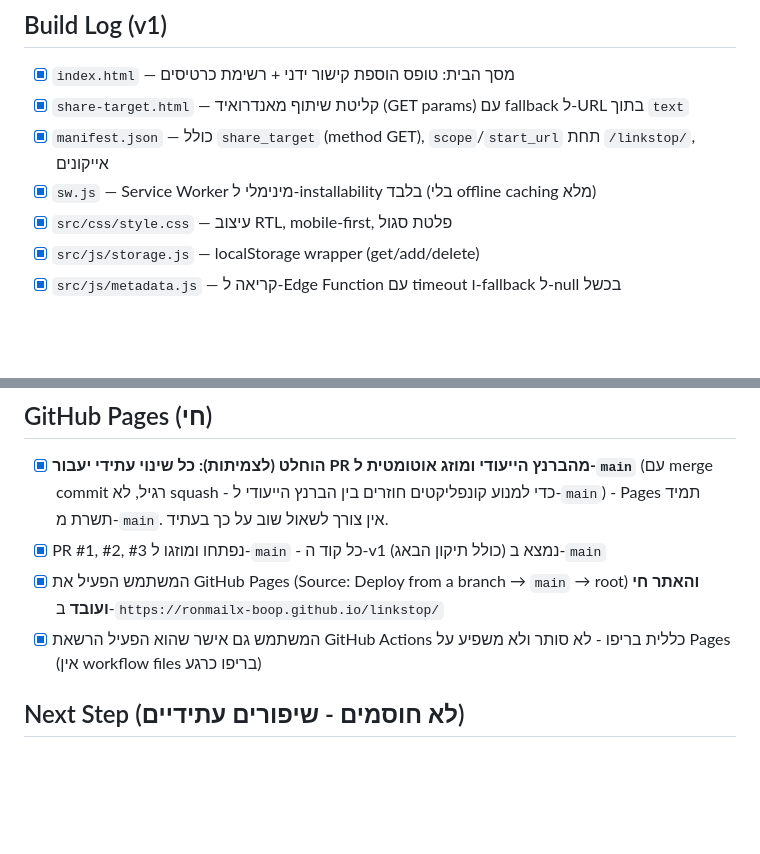
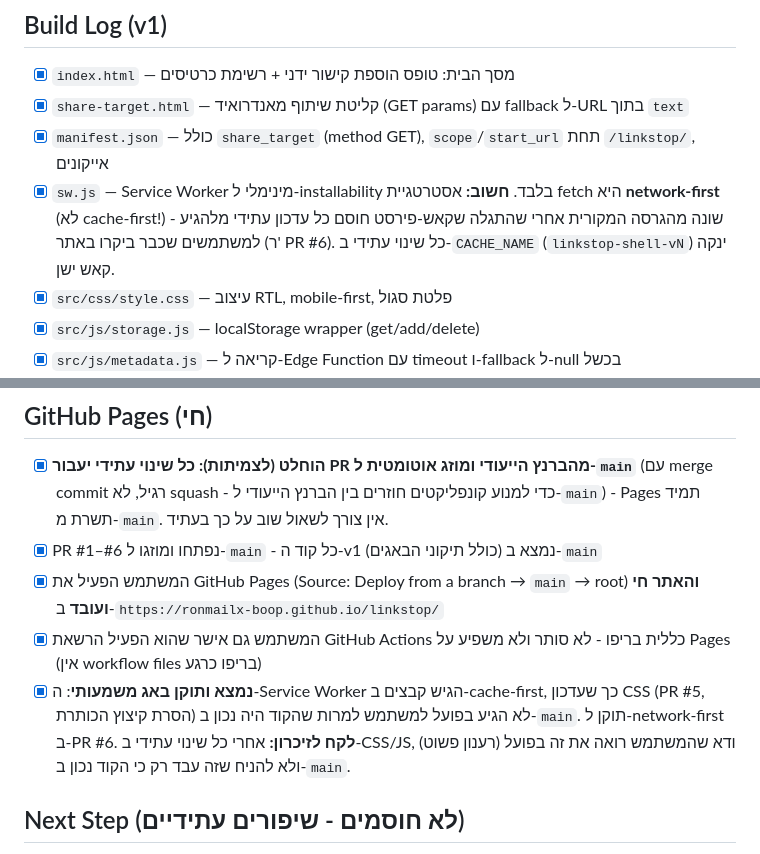
Before and after one commit to ronmailx-boop/linkstop, a Markdown page: PROJECT_STATE.md, 2 parts joined by grey strips. Rendered like a GitHub page; blank space fills up the shorter version.

Commit message:
docs: record service worker cache-first bug and network-first fix
Co-Authored-By: Claude Sonnet 5 <noreply@anthropic.com>
Claude-Session: https://claude.ai/code/session_01313gMAtJDEqH9TY37h4pDL

```diff
--- a/PROJECT_STATE.md
+++ b/PROJECT_STATE.md
@@ -34,7 +34,7 @@ PR #3). נותרו רק בדיקות נוספות באנדרואיד (התקנה
 - [x] `index.html` — מסך הבית: טופס הוספת קישור ידני + רשימת כרטיסים
 - [x] `share-target.html` — קליטת שיתוף מאנדרואיד (GET params) עם fallback ל-URL בתוך `text`
 - [x] `manifest.json` — כולל `share_target` (method GET), `scope`/`start_url` תחת `/linkstop/`, אייקונים
-- [x] `sw.js` — Service Worker מינימלי ל-installability בלבד (בלי offline caching מלא)
+- [x] `sw.js` — Service Worker מינימלי ל-installability בלבד. **חשוב:** אסטרטגיית fetch היא **network-first** (לא cache-first!) - שונה מהגרסה המקורית אחרי שהתגלה שקאש-פירסט חוסם כל עדכון עתידי מלהגיע למשתמשים שכבר ביקרו באתר (ר' PR #6). כל שינוי עתידי ב-`CACHE_NAME` (`linkstop-shell-vN`) ינקה קאש ישן.
 - [x] `src/css/style.css` — עיצוב RTL, mobile-first, פלטת סגול
 - [x] `src/js/storage.js` — localStorage wrapper (get/add/delete)
 - [x] `src/js/metadata.js` — קריאה ל-Edge Function עם timeout ו-fallback ל-null בכשל
@@ -54,9 +54,10 @@ headless); לוגיקת `share-handler.js` (זיהוי URL מתוך share params
 
 ## GitHub Pages (חי)
 - [x] **הוחלט (לצמיתות): כל שינוי עתידי יעבור PR מהברנץ הייעודי ומוזג אוטומטית ל-`main`** (עם merge commit רגיל, לא squash - כדי למנוע קונפליקטים חוזרים בין הברנץ הייעודי ל-`main`) - Pages תמיד תשרת מ-`main`. אין צורך לשאול שוב על כך בעתיד.
-- [x] PR #1, #2, #3 נפתחו ומוזגו ל-`main` - כל קוד ה-v1 (כולל תיקון הבאג) נמצא ב-`main`
+- [x] PR #1–#6 נפתחו ומוזגו ל-`main` - כל קוד ה-v1 (כולל תיקוני הבאגים) נמצא ב-`main`
 - [x] המשתמש הפעיל את GitHub Pages (Source: Deploy from a branch → `main` → root) **והאתר חי ועובד** ב-`https://ronmailx-boop.github.io/linkstop/`
 - [x] המשתמש גם אישר שהוא הפעיל הרשאת GitHub Actions כללית בריפו - לא סותר ולא משפיע על Pages (אין workflow files בריפו כרגע)
+- [x] **נמצא ותוקן באג משמעותי**: ה-Service Worker הגיש קבצים ב-cache-first, כך שעדכון CSS (PR #5, הסרת קיצוץ הכותרת) לא הגיע בפועל למשתמש למרות שהקוד היה נכון ב-`main`. תוקן ל-network-first ב-PR #6. **לקח לזיכרון:** אחרי כל שינוי עתידי ב-CSS/JS, ודא שהמשתמש רואה את זה בפועל (רענון פשוט) ולא להניח שזה עבד רק כי הקוד נכון ב-`main`.
 
 ## Next Step (לא חוסמים - שיפורים עתידיים)
 1. **לבדוק בפועל באנדרואיד**: התקנת PWA ("הוסף למסך הבית"), שיתוף קישור
```
